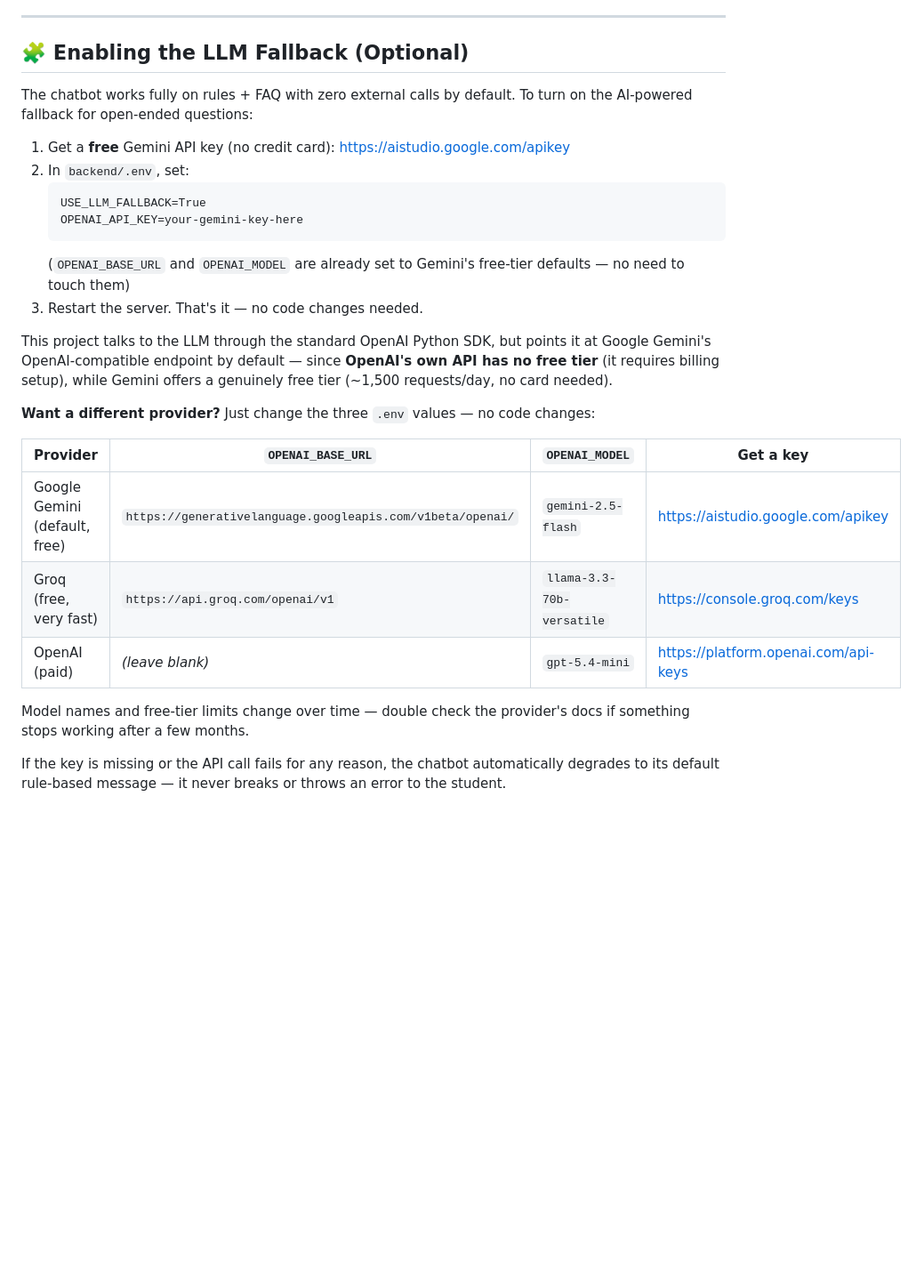
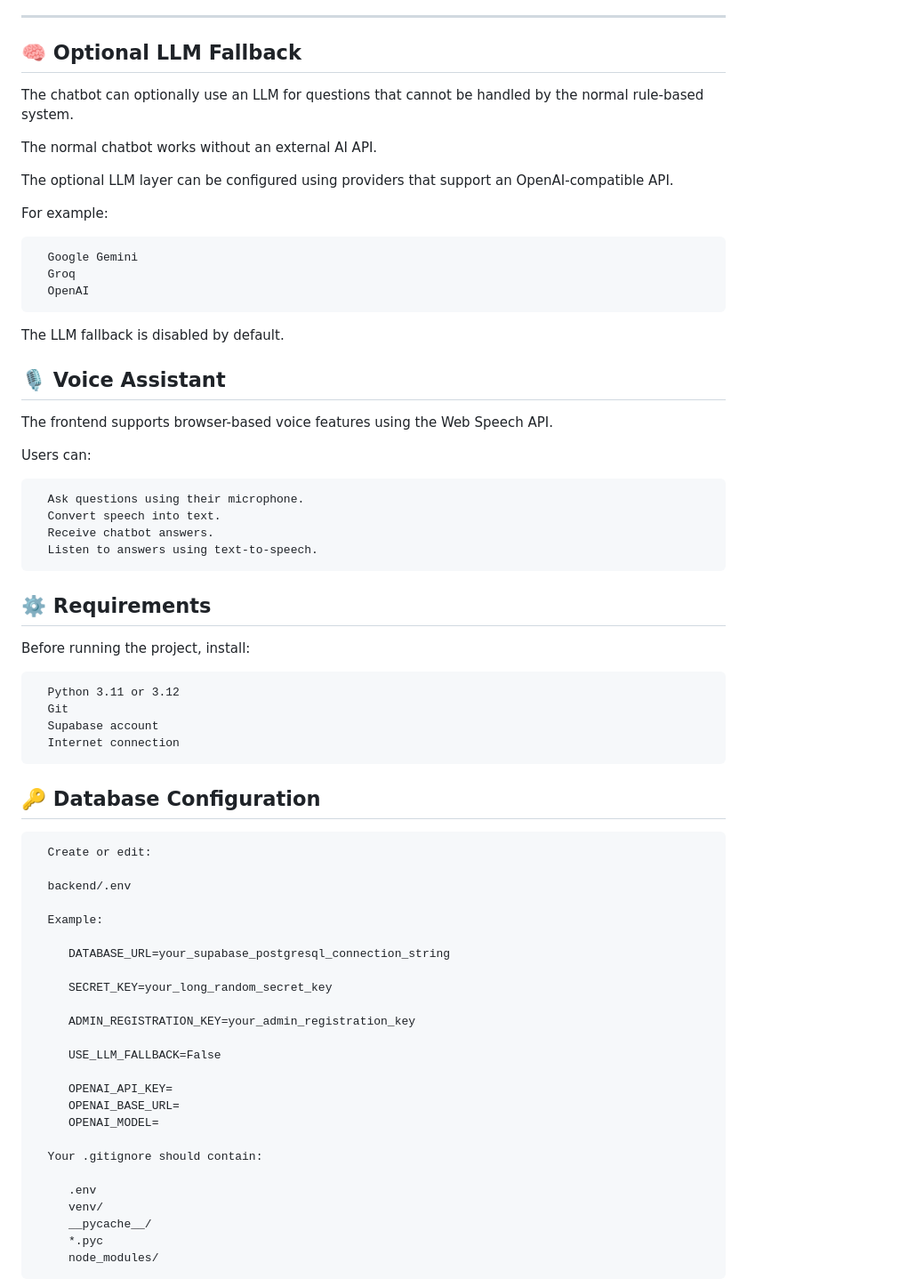
Before and after one commit to Sajidkhan7-cpu/admin_panel, a Markdown page: README.md, the part around one of its changes. Shown at 89% size. GitHub-like rendering; blank space fills up the shorter version.

````diff
--- a/README.md
+++ b/README.md
@@ -163,38 +282,67 @@ Example exchanges it handles out of the box:
 
 ---
 
-## 🧩 Enabling the LLM Fallback (Optional)
+## 🧠 Optional LLM Fallback
 
-The chatbot works fully on rules + FAQ with zero external calls by default.
-To turn on the AI-powered fallback for open-ended questions:
+   The chatbot can optionally use an LLM for questions that cannot be handled by the normal rule-based system.
 
-1. Get a **free** Gemini API key (no credit card): https://aistudio.google.com/apikey
-2. In `backend/.env`, set:
-   ```
-   USE_LLM_FALLBACK=True
-   OPENAI_API_KEY=your-gemini-key-here
-   ```
-   (`OPENAI_BASE_URL` and `OPENAI_MODEL` are already set to Gemini's
-   free-tier defaults — no need to touch them)
-3. Restart the server. That's it — no code changes needed.
+   The normal chatbot works without an external AI API.
 
-This project talks to the LLM through the standard OpenAI Python SDK, but
-points it at Google Gemini's OpenAI-compatible endpoint by default — since
-**OpenAI's own API has no free tier** (it requires billing setup), while
-Gemini offers a genuinely free tier (~1,500 requests/day, no card needed).
+   The optional LLM layer can be configured using providers that support an OpenAI-compatible API.
 
-**Want a different provider?** Just change the three `.env` values —
-no code changes:
+   For example:
 
-| Provider | `OPENAI_BASE_URL` | `OPENAI_MODEL` | Get a key |
-|---|---|---|---|
-| Google Gemini (default, free) | `https://generativelanguage.googleapis.com/v1beta/openai/` | `gemini-2.5-flash` | https://aistudio.google.com/apikey |
-| Groq (free, very fast) | `https://api.groq.com/openai/v1` | `llama-3.3-70b-versatile` | https://console.groq.com/keys |
-| OpenAI (paid) | *(leave blank)* | `gpt-5.4-mini` | https://platform.openai.com/api-keys |
+      Google Gemini
+      Groq
+      OpenAI
 
-Model names and free-tier limits change over time — double check the
-provider's docs if something stops working after a few months.
+   The LLM fallback is disabled by default.
 
-If the key is missing or the API call fails for any reason, the chatbot
-automatically degrades to its default rule-based message — it never
-breaks or throws an error to the student.
+## 🎙️ Voice Assistant
+
+   The frontend supports browser-based voice features using the Web Speech API.
+
+   Users can:
+
+      Ask questions using their microphone.
+      Convert speech into text.
+      Receive chatbot answers.
+      Listen to answers using text-to-speech.
+
+## ⚙️ Requirements
+
+   Before running the project, install:
+
+      Python 3.11 or 3.12
+      Git
+      Supabase account
+      Internet connection
+
+## 🔑 Database Configuration
+
+      Create or edit:
+
+      backend/.env
+
+      Example:
+
+         DATABASE_URL=your_supabase_postgresql_connection_string
+
+         SECRET_KEY=your_long_random_secret_key
+
+         ADMIN_REGISTRATION_KEY=your_admin_registration_key
+
+         USE_LLM_FALLBACK=False
+
+         OPENAI_API_KEY=
+         OPENAI_BASE_URL=
+         OPENAI_MODEL=
+
+      Your .gitignore should contain:
+
+         .env
+         venv/
+         __pycache__/
+         *.pyc
+         node_modules/
+
````
Also changed, not shown: other parts of README.md (+335 -61 lines).
